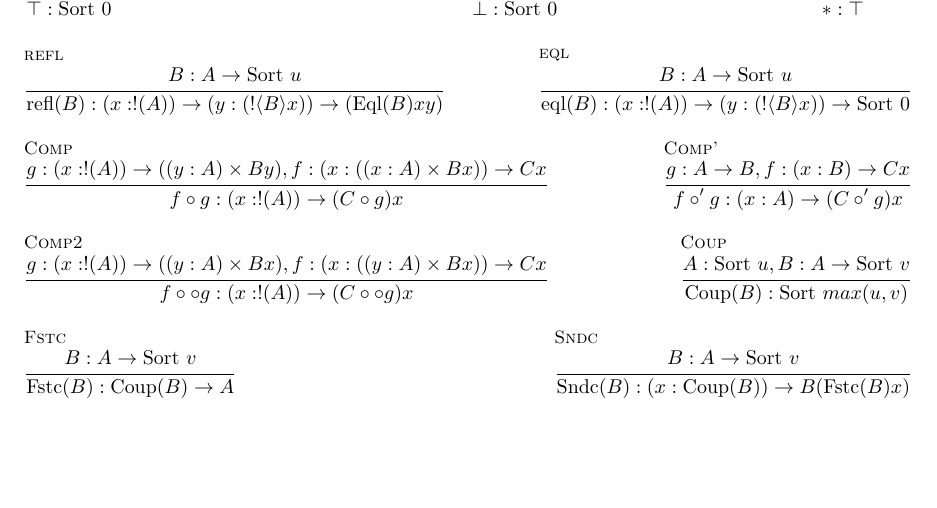
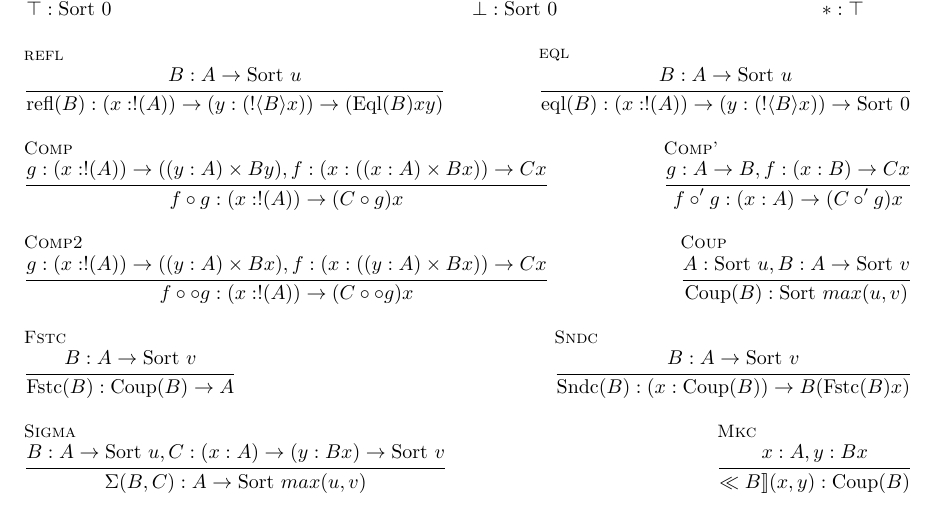
Before and after one commit to lexzaiello/DCC, a LaTeX document (papers/infer.tex): part of the page, cut so that both start at the same text, the shorter picture padded with empty space. Compiled offline with XeLaTeX.

Commit message:
incessantly committing the typesetting

```diff
--- a/papers/infer.tex
+++ b/papers/infer.tex
@@ -32,6 +32,8 @@
 \newtheorem{theorem}{Theorem}
 \addbibresource{./refs.bib}
 
+\newcommand{\ll}{\llbracket}
+\newcommand{\rr}{\rrbracket}
 \newcommand{\la}{\langle}
 \newcommand{\ra}{\rangle}
 \newcommand{\arr}{\rightarrow}
@@ -104,7 +106,15 @@
     \multicolumn{2}{r}{
     \inferrule[Sndc]
     {B : A \arr \sort{v}}
-    {\text{Sndc}(B) : (x : \text{Coup}(B)) \arr B (\text{Fstc}(B) x)}}
+    {\text{Sndc}(B) : (x : \text{Coup}(B)) \arr B (\text{Fstc}(B) x)}}\\\\
+    \multicolumn{2}{l}{
+    \inferrule[Sigma]
+    {B : A \arr \sort{u}, C : (x : A) \arr (y : B x) \arr \sort{v}}
+    {\Sigma(B, C) : A \arr \sort{max(u, v)}}} &
+    \multicolumn{1}{r}{
+    \inferrule[Mkc]
+    {x : A, y : B x}
+    {\ll B \rr (x, y) : \text{Coup}(B)}}
   \end{tabular}
 \end{figure}
 
```
